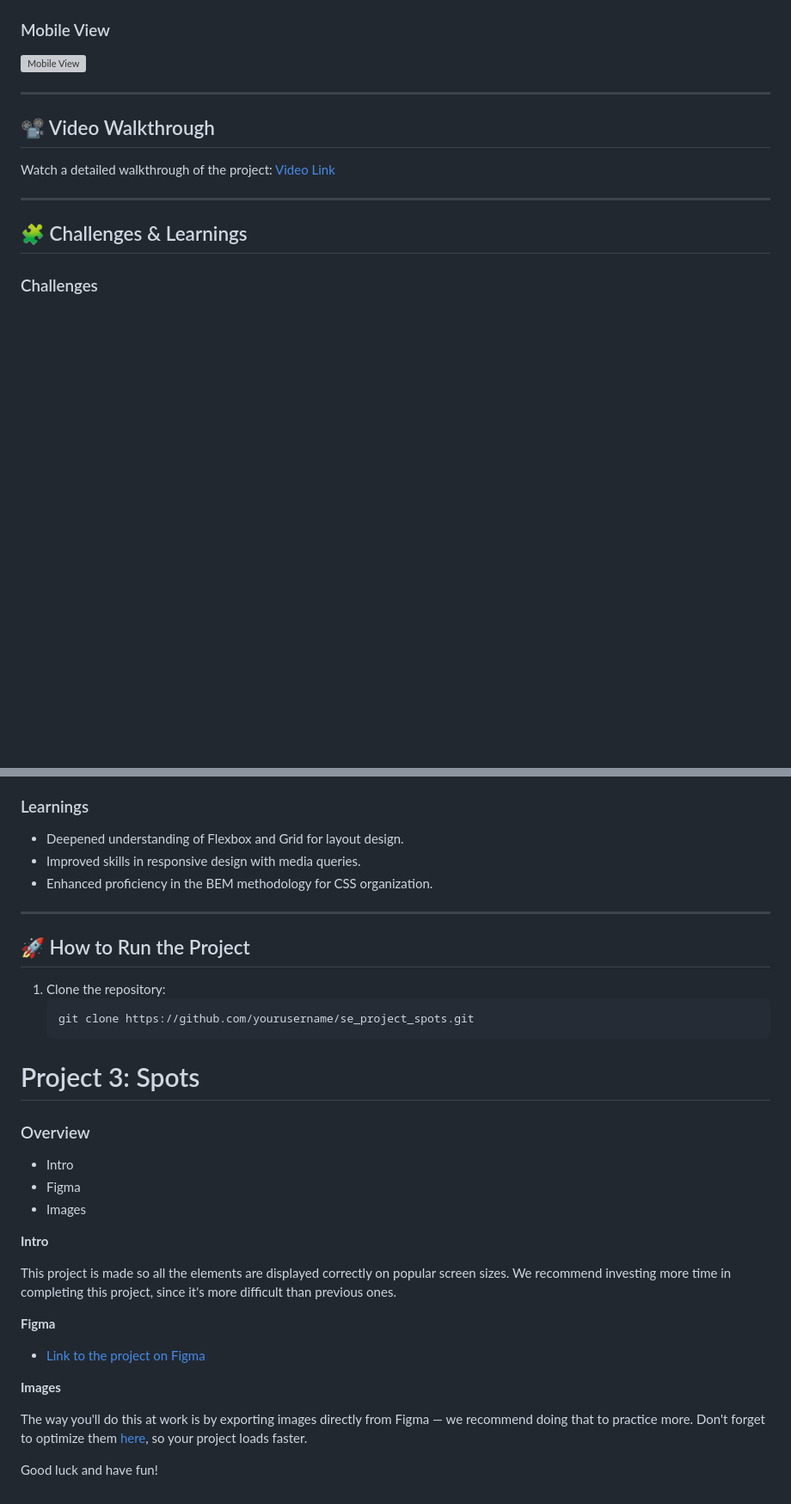
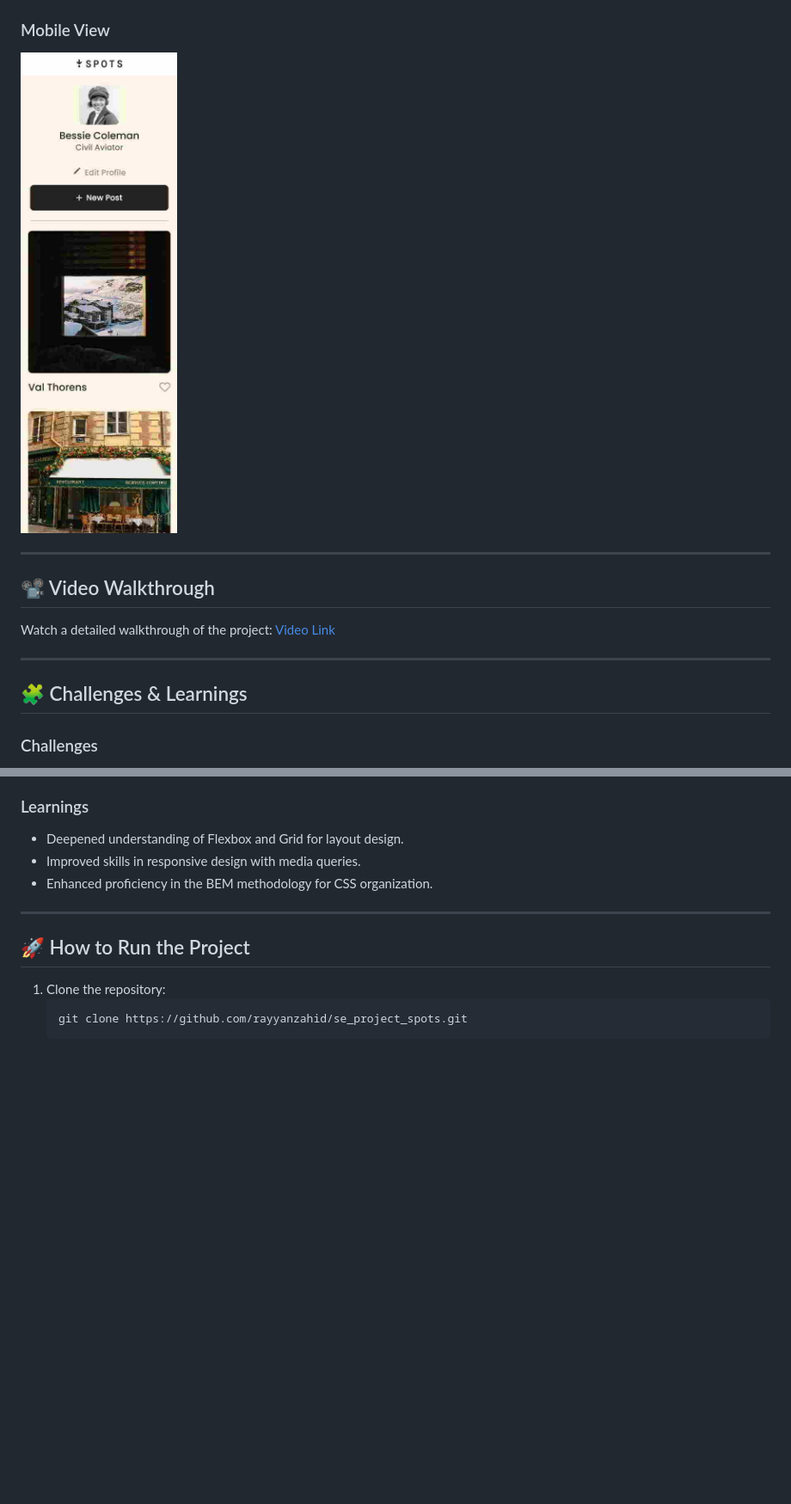
Before and after one commit to RayyanZahid/se_project_spots, a Markdown page: README.md, 2 parts joined by grey strips. Shown at 86% size. Rendered like a GitHub page; pictures changed too: screenshots/mobile-view.JPG (added); blank space fills up the shorter version; grey boxes are pictures that could not be loaded.

````diff
--- a/README.md
+++ b/README.md
@@ -61,7 +63,7 @@ View the live project here: [Spots Web Application](https://yourusername.github.
 
 ### Mobile View
 
-![Mobile View](./screenshots/mobile-view.png)
+![Mobile View](./screenshots/mobile-view.JPG)
 
 ---
 
@@ -91,27 +93,5 @@ Watch a detailed walkthrough of the project: [Video Link](https://drive.google.c
 
 1. Clone the repository:
    ```bash
-   git clone https://github.com/yourusername/se_project_spots.git
+   git clone https://github.com/rayyanzahid/se_project_spots.git
    ```
-
-# Project 3: Spots
-
-### Overview
-
-- Intro
-- Figma
-- Images
-
-**Intro**
-
-This project is made so all the elements are displayed correctly on popular screen sizes. We recommend investing more time in completing this project, since it's more difficult than previous ones.
-
-**Figma**
-
-- [Link to the project on Figma](https://www.figma.com/file/BBNm2bC3lj8QQMHlnqRsga/Sprint-3-Project-%E2%80%94-Spots?type=design&node-id=2%3A60&mode=design&t=afgNFybdorZO6cQo-1)
-
-**Images**
-
-The way you'll do this at work is by exporting images directly from Figma — we recommend doing that to practice more. Don't forget to optimize them [here](https://tinypng.com/), so your project loads faster.
-
-Good luck and have fun!
````
Also changed, not shown: other parts of README.md (+9 -7 lines), screenshots/desktop-view.JPG (added), screenshots/tablet-view.JPG (added), 6 other files.
